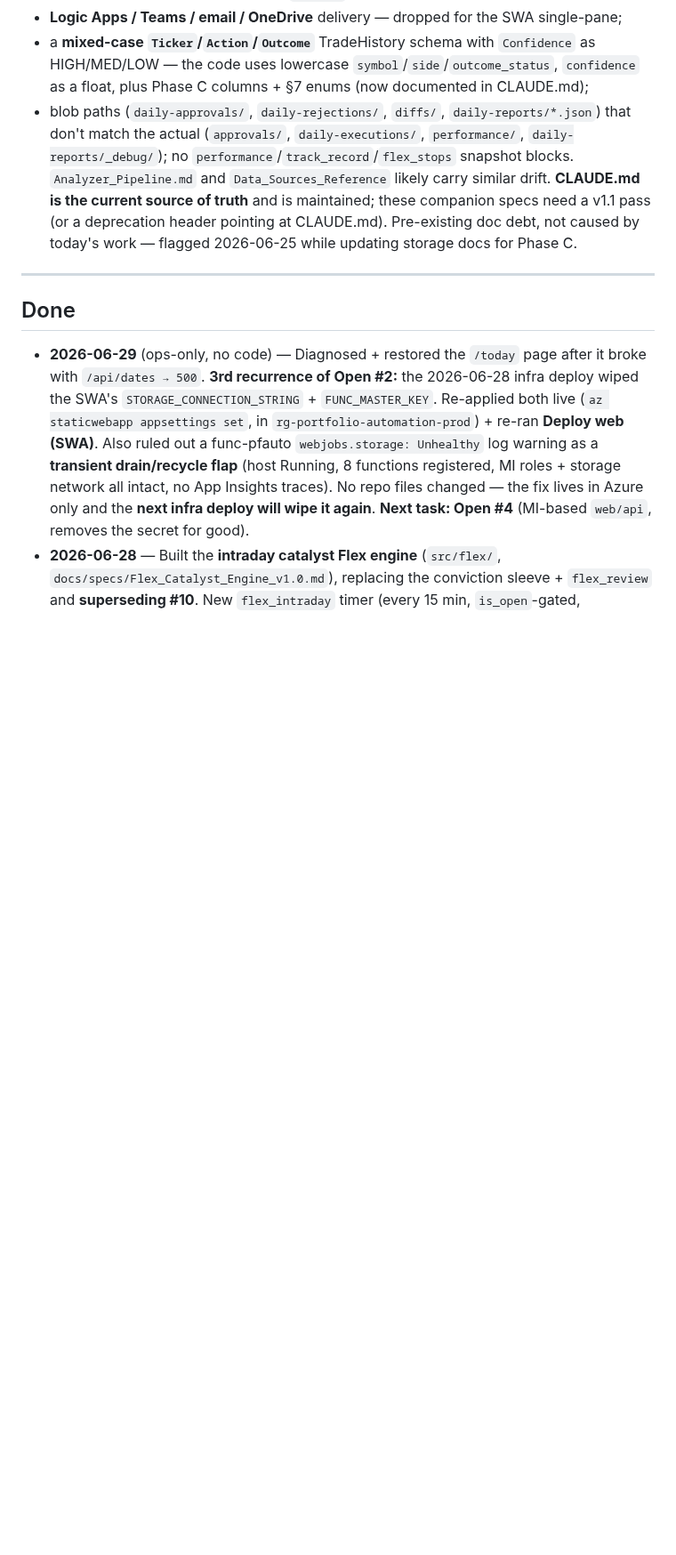
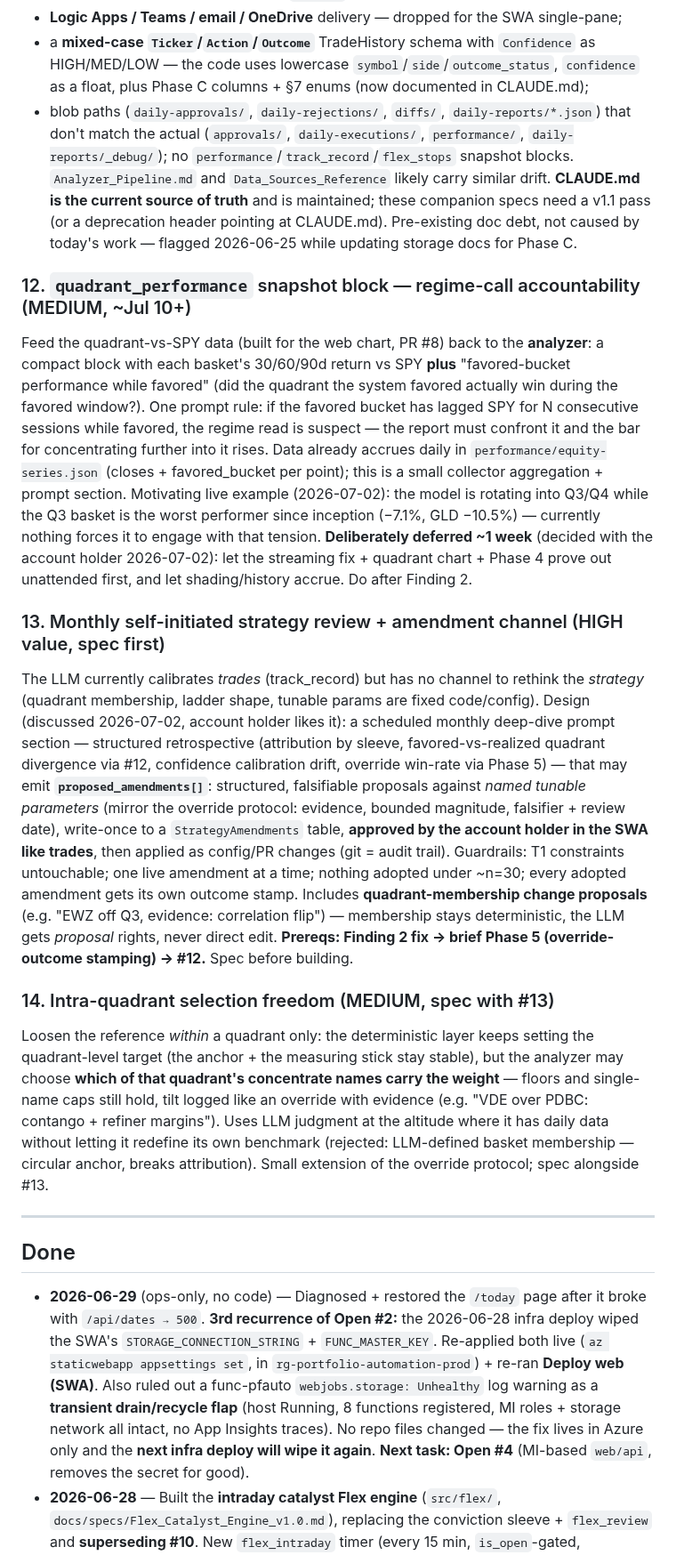
Before and after one commit to jgarrote83/portfolio-automation, a Markdown page: FOLLOWUPS.md, the part around one of its changes. Shown at 89% size. GitHub-like rendering; blank space fills up the shorter version.

Commit message:
docs(followups): self-rethinking roadmap (#12 quadrant feedback, #13 amendment channel, #14 intra-quadrant freedom) — deferred ~1 week by design
Co-Authored-By: Claude Fable 5 <noreply@anthropic.com>

```diff
--- a/FOLLOWUPS.md
+++ b/FOLLOWUPS.md
@@ -461,6 +468,48 @@ is the current source of truth** and is maintained; these companion specs need a
 (or a deprecation header pointing at CLAUDE.md). Pre-existing doc debt, not caused by
 today's work — flagged 2026-06-25 while updating storage docs for Phase C.
 
+### 12. `quadrant_performance` snapshot block — regime-call accountability (MEDIUM, ~Jul 10+)
+Feed the quadrant-vs-SPY data (built for the web chart, PR #8) back to the **analyzer**:
+a compact block with each basket's 30/60/90d return vs SPY **plus** "favored-bucket
+performance while favored" (did the quadrant the system favored actually win during the
+favored window?). One prompt rule: if the favored bucket has lagged SPY for N consecutive
+sessions while favored, the regime read is suspect — the report must confront it and the
+bar for concentrating further into it rises. Data already accrues daily in
+`performance/equity-series.json` (closes + favored_bucket per point); this is a small
+collector aggregation + prompt section. Motivating live example (2026-07-02): the model
+is rotating into Q3/Q4 while the Q3 basket is the worst performer since inception
+(−7.1%, GLD −10.5%) — currently nothing forces it to engage with that tension.
+**Deliberately deferred ~1 week** (decided with the account holder 2026-07-02): let the
+streaming fix + quadrant chart + Phase 4 prove out unattended first, and let
+shading/history accrue. Do after Finding 2.
+
+### 13. Monthly self-initiated strategy review + amendment channel (HIGH value, spec first)
+The LLM currently calibrates *trades* (track_record) but has no channel to rethink the
+*strategy* (quadrant membership, ladder shape, tunable params are fixed code/config).
+Design (discussed 2026-07-02, account holder likes it): a scheduled monthly deep-dive
+prompt section — structured retrospective (attribution by sleeve, favored-vs-realized
+quadrant divergence via #12, confidence calibration drift, override win-rate via Phase 5)
+— that may emit **`proposed_amendments[]`**: structured, falsifiable proposals against
+*named tunable parameters* (mirror the override protocol: evidence, bounded magnitude,
+falsifier + review date), write-once to a `StrategyAmendments` table, **approved by the
+account holder in the SWA like trades**, then applied as config/PR changes (git = audit
+trail). Guardrails: T1 constraints untouchable; one live amendment at a time; nothing
+adopted under ~n=30; every adopted amendment gets its own outcome stamp. Includes
+**quadrant-membership change proposals** (e.g. "EWZ off Q3, evidence: correlation flip")
+— membership stays deterministic, the LLM gets *proposal* rights, never direct edit.
+**Prereqs: Finding 2 fix → brief Phase 5 (override-outcome stamping) → #12.** Spec
+before building.
+
+### 14. Intra-quadrant selection freedom (MEDIUM, spec with #13)
+Loosen the reference *within* a quadrant only: the deterministic layer keeps setting the
+quadrant-level target (the anchor + the measuring stick stay stable), but the analyzer
+may choose **which of that quadrant's concentrate names carry the weight** — floors and
+single-name caps still hold, tilt logged like an override with evidence (e.g. "VDE over
+PDBC: contango + refiner margins"). Uses LLM judgment at the altitude where it has daily
+data without letting it redefine its own benchmark (rejected: LLM-defined basket
+membership — circular anchor, breaks attribution). Small extension of the override
+protocol; spec alongside #13.
+
 ---
 
 ## Done
```
Also changed, not shown: other parts of FOLLOWUPS.md (+8 -1 lines).
